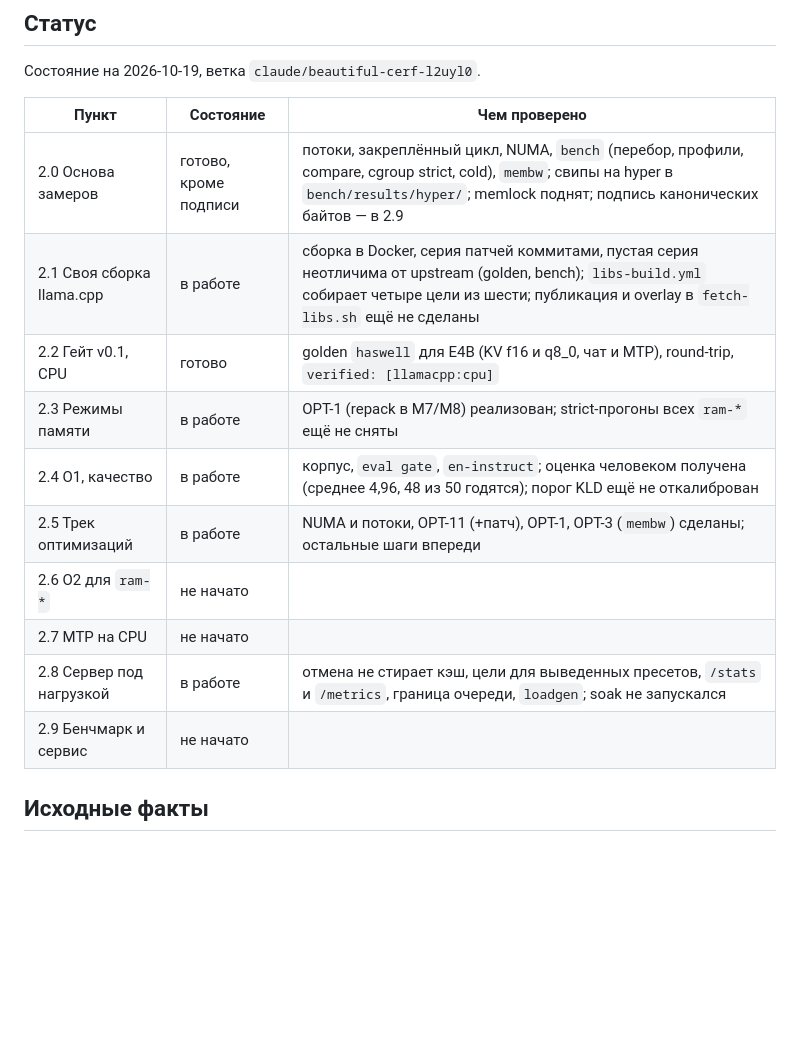
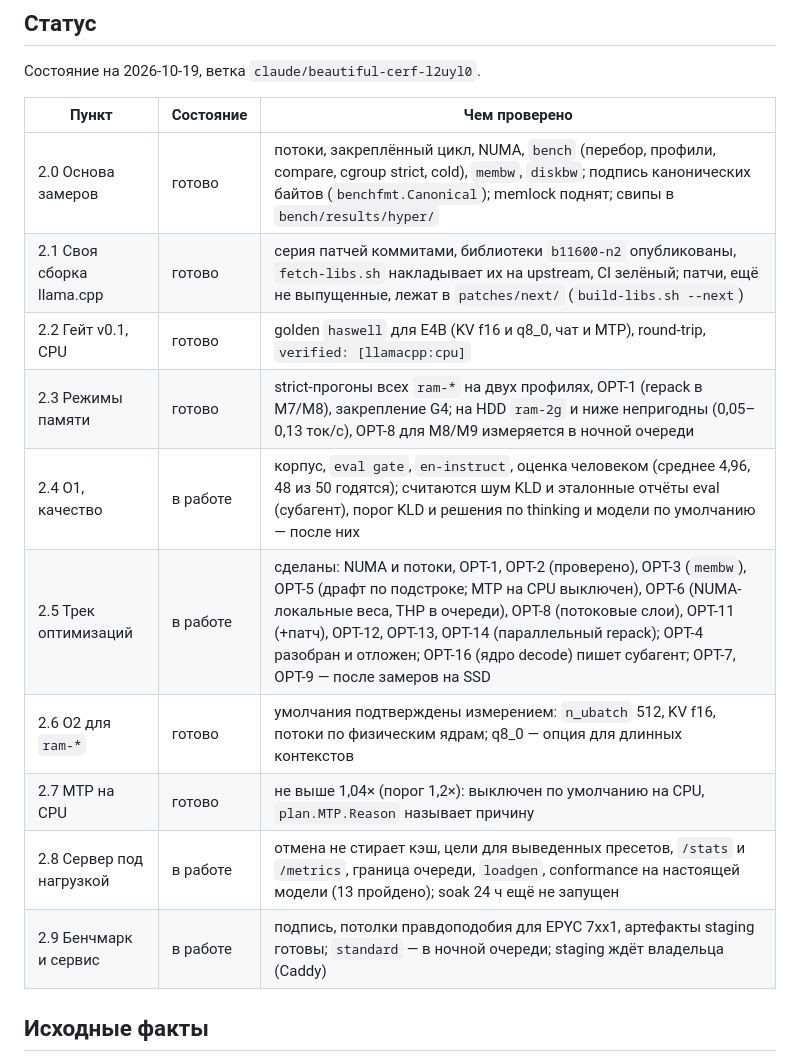
Before and after one commit to usunrise88/NanoLLM, a Markdown page: docs/STAGE2.md, the part around the change. Drawn GitHub-style; blank space fills up the shorter version.

Commit message:
docs: STAGE2 status table brought up to date

```diff
--- a/docs/STAGE2.md
+++ b/docs/STAGE2.md
@@ -42,16 +42,16 @@
 
 | Пункт | Состояние | Чем проверено |
 | --- | --- | --- |
-| 2.0 Основа замеров | готово, кроме подписи | потоки, закреплённый цикл, NUMA, `bench` (перебор, профили, compare, cgroup strict, cold), `membw`; свипы на hyper в `bench/results/hyper/`; memlock поднят; подпись канонических байтов — в 2.9 |
-| 2.1 Своя сборка llama.cpp | в работе | сборка в Docker, серия патчей коммитами, пустая серия неотличима от upstream (golden, bench); `libs-build.yml` собирает четыре цели из шести; публикация и overlay в `fetch-libs.sh` ещё не сделаны |
+| 2.0 Основа замеров | готово | потоки, закреплённый цикл, NUMA, `bench` (перебор, профили, compare, cgroup strict, cold), `membw`, `diskbw`; подпись канонических байтов (`benchfmt.Canonical`); memlock поднят; свипы в `bench/results/hyper/` |
+| 2.1 Своя сборка llama.cpp | готово | серия патчей коммитами, библиотеки `b11600-n2` опубликованы, `fetch-libs.sh` накладывает их на upstream, CI зелёный; патчи, ещё не выпущенные, лежат в `patches/next/` (`build-libs.sh --next`) |
 | 2.2 Гейт v0.1, CPU | готово | golden `haswell` для E4B (KV f16 и q8_0, чат и MTP), round-trip, `verified: [llamacpp:cpu]` |
-| 2.3 Режимы памяти | в работе | OPT-1 (repack в M7/M8) реализован; strict-прогоны всех `ram-*` ещё не сняты |
-| 2.4 O1, качество | в работе | корпус, `eval gate`, `en-instruct`; оценка человеком получена (среднее 4,96, 48 из 50 годятся); порог KLD ещё не откалиброван |
-| 2.5 Трек оптимизаций | в работе | NUMA и потоки, OPT-11 (+патч), OPT-1, OPT-3 (`membw`) сделаны; остальные шаги впереди |
-| 2.6 O2 для `ram-*` | не начато | |
-| 2.7 MTP на CPU | не начато | |
-| 2.8 Сервер под нагрузкой | в работе | отмена не стирает кэш, цели для выведенных пресетов, `/stats` и `/metrics`, граница очереди, `loadgen`; soak не запускался |
-| 2.9 Бенчмарк и сервис | не начато | |
+| 2.3 Режимы памяти | готово | strict-прогоны всех `ram-*` на двух профилях, OPT-1 (repack в M7/M8), закрепление G4; на HDD `ram-2g` и ниже непригодны (0,05–0,13 ток/с), OPT-8 для M8/M9 измеряется в ночной очереди |
+| 2.4 O1, качество | в работе | корпус, `eval gate`, `en-instruct`, оценка человеком (среднее 4,96, 48 из 50 годятся); считаются шум KLD и эталонные отчёты eval (субагент), порог KLD и решения по thinking и модели по умолчанию — после них |
+| 2.5 Трек оптимизаций | в работе | сделаны: NUMA и потоки, OPT-1, OPT-2 (проверено), OPT-3 (`membw`), OPT-5 (драфт по подстроке; MTP на CPU выключен), OPT-6 (NUMA-локальные веса, THP в очереди), OPT-8 (потоковые слои), OPT-11 (+патч), OPT-12, OPT-13, OPT-14 (параллельный repack); OPT-4 разобран и отложен; OPT-16 (ядро decode) пишет субагент; OPT-7, OPT-9 — после замеров на SSD |
+| 2.6 O2 для `ram-*` | готово | умолчания подтверждены измерением: `n_ubatch` 512, KV f16, потоки по физическим ядрам; q8_0 — опция для длинных контекстов |
+| 2.7 MTP на CPU | готово | не выше 1,04× (порог 1,2×): выключен по умолчанию на CPU, `plan.MTP.Reason` называет причину |
+| 2.8 Сервер под нагрузкой | в работе | отмена не стирает кэш, цели для выведенных пресетов, `/stats` и `/metrics`, граница очереди, `loadgen`, conformance на настоящей модели (13 пройдено); soak 24 ч ещё не запущен |
+| 2.9 Бенчмарк и сервис | в работе | подпись, потолки правдоподобия для EPYC 7xx1, артефакты staging готовы; `standard` — в ночной очереди; staging ждёт владельца (Caddy) |
 
 ## Исходные факты
 
```
